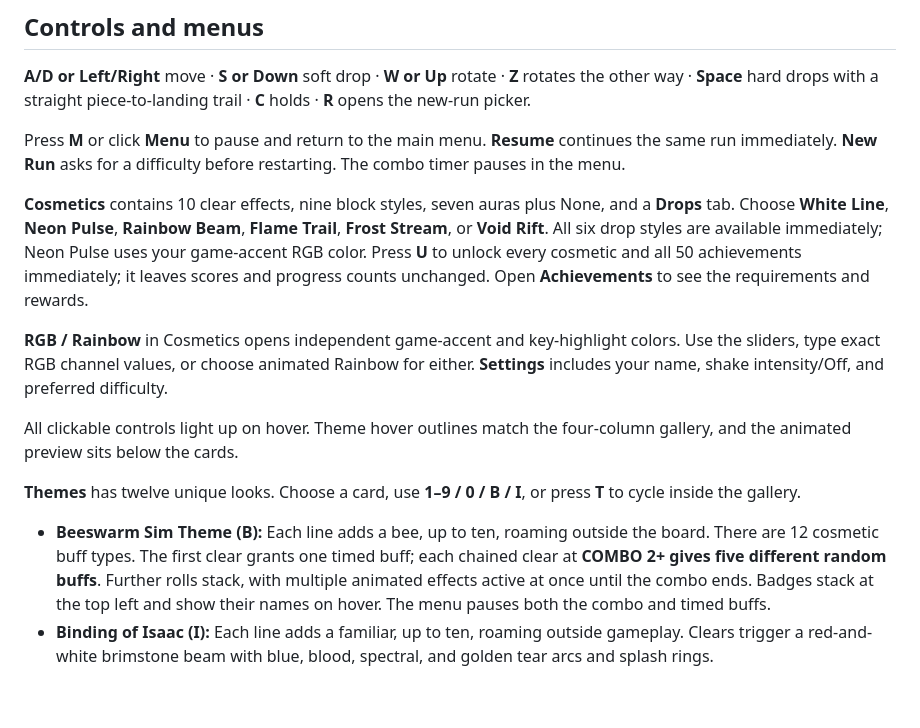
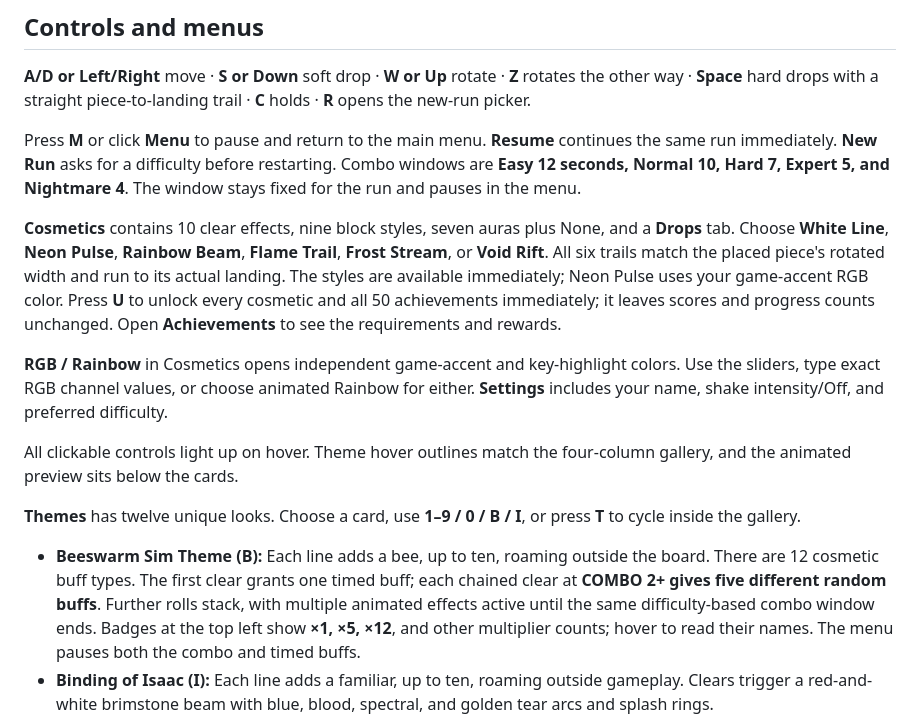
Before and after one commit to vnanzero-crypto/tetris-on-scratch, a Markdown page: DOWNLOAD.md, the part around the change. GitHub-like rendering; blank space fills up the shorter version.

```diff
--- a/DOWNLOAD.md
+++ b/DOWNLOAD.md
@@ -12,9 +12,9 @@ The older `stack-flow.sb3` link contains the same game. To update an older copy
 
 **A/D or Left/Right** move · **S or Down** soft drop · **W or Up** rotate · **Z** rotates the other way · **Space** hard drops with a straight piece-to-landing trail · **C** holds · **R** opens the new-run picker.
 
-Press **M** or click **Menu** to pause and return to the main menu. **Resume** continues the same run immediately. **New Run** asks for a difficulty before restarting. The combo timer pauses in the menu.
+Press **M** or click **Menu** to pause and return to the main menu. **Resume** continues the same run immediately. **New Run** asks for a difficulty before restarting. Combo windows are **Easy 12 seconds, Normal 10, Hard 7, Expert 5, and Nightmare 4**. The window stays fixed for the run and pauses in the menu.
 
-**Cosmetics** contains 10 clear effects, nine block styles, seven auras plus None, and a **Drops** tab. Choose **White Line**, **Neon Pulse**, **Rainbow Beam**, **Flame Trail**, **Frost Stream**, or **Void Rift**. All six drop styles are available immediately; Neon Pulse uses your game-accent RGB color. Press **U** to unlock every cosmetic and all 50 achievements immediately; it leaves scores and progress counts unchanged. Open **Achievements** to see the requirements and rewards.
+**Cosmetics** contains 10 clear effects, nine block styles, seven auras plus None, and a **Drops** tab. Choose **White Line**, **Neon Pulse**, **Rainbow Beam**, **Flame Trail**, **Frost Stream**, or **Void Rift**. All six trails match the placed piece's rotated width and run to its actual landing. The styles are available immediately; Neon Pulse uses your game-accent RGB color. Press **U** to unlock every cosmetic and all 50 achievements immediately; it leaves scores and progress counts unchanged. Open **Achievements** to see the requirements and rewards.
 
 **RGB / Rainbow** in Cosmetics opens independent game-accent and key-highlight colors. Use the sliders, type exact RGB channel values, or choose animated Rainbow for either. **Settings** includes your name, shake intensity/Off, and preferred difficulty.
 
@@ -22,7 +22,7 @@ All clickable controls light up on hover. Theme hover outlines match the four-co
 
 **Themes** has twelve unique looks. Choose a card, use **1–9 / 0 / B / I**, or press **T** to cycle inside the gallery.
 
-- **Beeswarm Sim Theme (B):** Each line adds a bee, up to ten, roaming outside the board. There are 12 cosmetic buff types. The first clear grants one timed buff; each chained clear at **COMBO 2+ gives five different random buffs**. Further rolls stack, with multiple animated effects active at once until the combo ends. Badges stack at the top left and show their names on hover. The menu pauses both the combo and timed buffs.
+- **Beeswarm Sim Theme (B):** Each line adds a bee, up to ten, roaming outside the board. There are 12 cosmetic buff types. The first clear grants one timed buff; each chained clear at **COMBO 2+ gives five different random buffs**. Further rolls stack, with multiple animated effects active until the same difficulty-based combo window ends. Badges at the top left show **×1, ×5, ×12**, and other multiplier counts; hover to read their names. The menu pauses both the combo and timed buffs.
 - **Binding of Isaac (I):** Each line adds a familiar, up to ten, roaming outside gameplay. Clears trigger a red-and-white brimstone beam with blue, blood, spectral, and golden tear arcs and splash rings.
 
 The bees, familiars, buffs, and trails are visual effects. They leave scores, movement, gravity, and collisions unchanged. Starting a new run resets companions and buff stacks.
```
Also changed, not shown: README.md (+13 -13 lines), docs/beeswarm-gameplay.png, docs/difficulty.png, docs/white-drop-trail.png, 6 other files.
